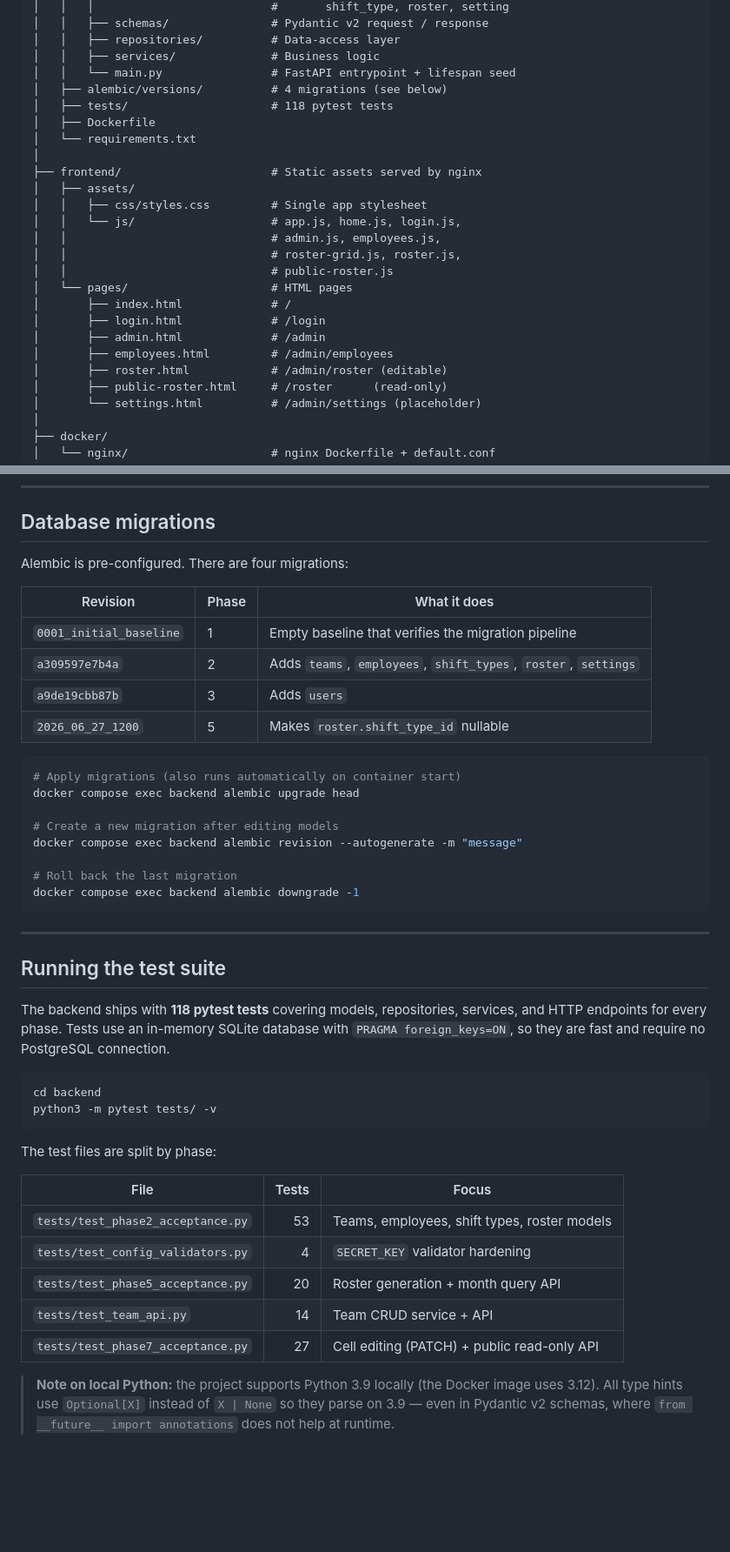
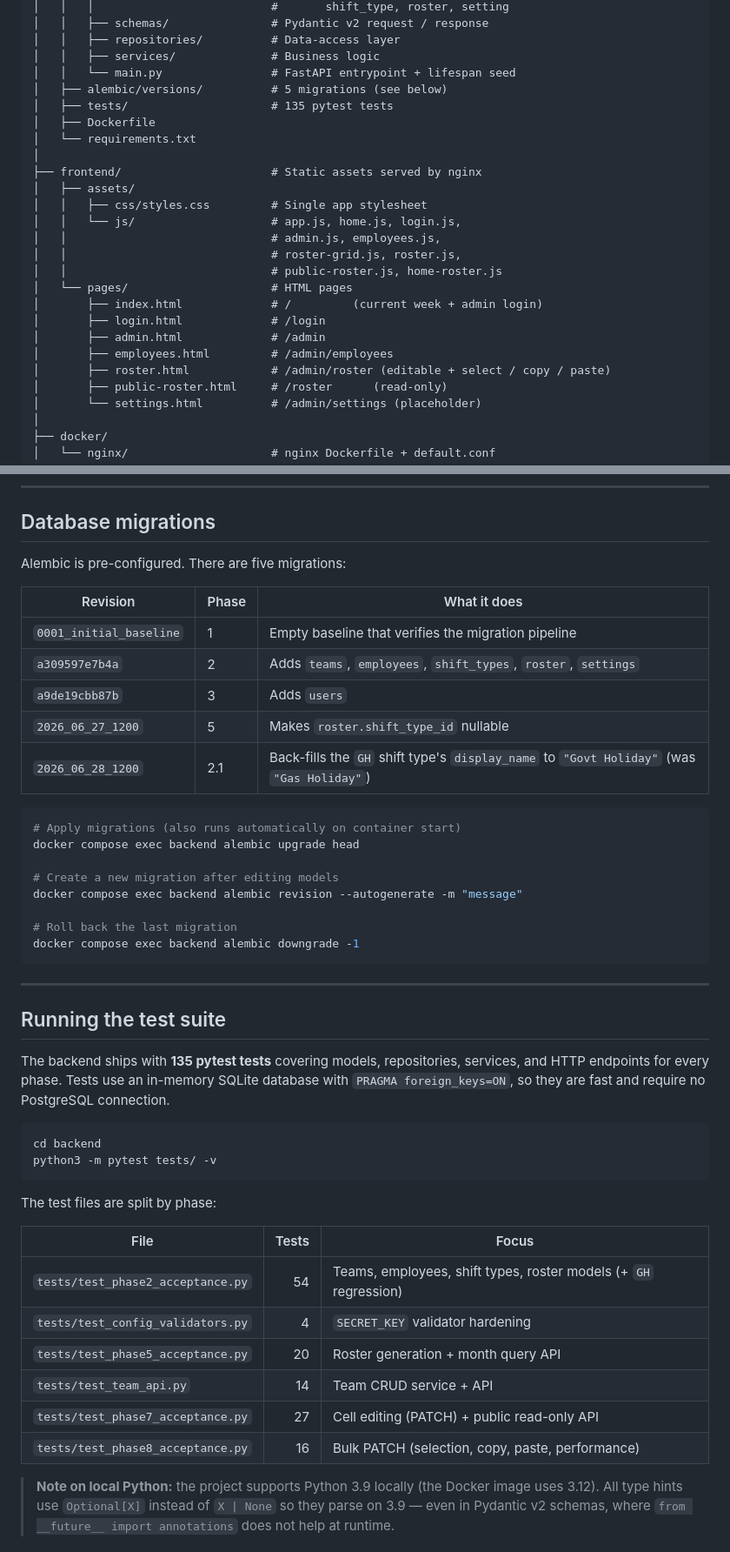
Before and after one commit to vijaykumarcm1991/shift-roster-new, a Markdown page: README.md, 2 parts joined by grey strips. Shown at 87% size. GitHub-like rendering; blank space fills up the shorter version.

````diff
--- a/README.md
+++ b/README.md
@@ -79,8 +94,8 @@ read-only viewer that requires no login.
 │   │   ├── repositories/          # Data-access layer
 │   │   ├── services/              # Business logic
 │   │   └── main.py                # FastAPI entrypoint + lifespan seed
-│   ├── alembic/versions/          # 4 migrations (see below)
-│   ├── tests/                     # 118 pytest tests
+│   ├── alembic/versions/          # 5 migrations (see below)
+│   ├── tests/                     # 135 pytest tests
 │   ├── Dockerfile
 │   └── requirements.txt
 │
@@ -90,13 +105,13 @@ read-only viewer that requires no login.
 │   │   └── js/                    # app.js, home.js, login.js,
 │   │                              # admin.js, employees.js,
 │   │                              # roster-grid.js, roster.js,
-│   │                              # public-roster.js
+│   │                              # public-roster.js, home-roster.js
 │   └── pages/                     # HTML pages
-│       ├── index.html             # /
+│       ├── index.html             # /         (current week + admin login)
 │       ├── login.html             # /login
 │       ├── admin.html             # /admin
 │       ├── employees.html         # /admin/employees
-│       ├── roster.html            # /admin/roster (editable)
+│       ├── roster.html            # /admin/roster (editable + select / copy / paste)
 │       ├── public-roster.html     # /roster      (read-only)
 │       └── settings.html          # /admin/settings (placeholder)
 │
@@ -253,7 +279,7 @@ roster endpoint is unauthenticated.
 
 ## Database migrations
 
-Alembic is pre-configured. There are four migrations:
+Alembic is pre-configured. There are five migrations:
 
 | Revision             | Phase | What it does                                              |
 |----------------------|-------|-----------------------------------------------------------|
@@ -261,6 +287,7 @@ Alembic is pre-configured. There are four migrations:
 | `a309597e7b4a`       | 2     | Adds `teams`, `employees`, `shift_types`, `roster`, `settings` |
 | `a9de19cbb87b`       | 3     | Adds `users`                                              |
 | `2026_06_27_1200`    | 5     | Makes `roster.shift_type_id` nullable                     |
+| `2026_06_28_1200`    | 2.1   | Back-fills the `GH` shift type's `display_name` to `"Govt Holiday"` (was `"Gas Holiday"`) |
 
 ```bash
 # Apply migrations (also runs automatically on container start)
@@ -277,7 +304,7 @@ docker compose exec backend alembic downgrade -1
 
 ## Running the test suite
 
-The backend ships with **118 pytest tests** covering models,
+The backend ships with **135 pytest tests** covering models,
 repositories, services, and HTTP endpoints for every phase.
 Tests use an in-memory SQLite database with
 `PRAGMA foreign_keys=ON`, so they are fast and require no
@@ -292,11 +319,12 @@ The test files are split by phase:
 
 | File                                | Tests | Focus                                          |
 |-------------------------------------|------:|------------------------------------------------|
-| `tests/test_phase2_acceptance.py`   |   53  | Teams, employees, shift types, roster models   |
+| `tests/test_phase2_acceptance.py`   |   54  | Teams, employees, shift types, roster models (+ `GH` regression) |
 | `tests/test_config_validators.py`   |    4  | `SECRET_KEY` validator hardening               |
 | `tests/test_phase5_acceptance.py`   |   20  | Roster generation + month query API            |
 | `tests/test_team_api.py`            |   14  | Team CRUD service + API                        |
 | `tests/test_phase7_acceptance.py`   |   27  | Cell editing (PATCH) + public read-only API    |
+| `tests/test_phase8_acceptance.py`   |   16  | Bulk PATCH (selection, copy, paste, performance) |
 
 > **Note on local Python:** the project supports Python 3.9 locally
 > (the Docker image uses 3.12). All type hints use `Optional[X]`
````
Also changed, not shown: other parts of README.md (+47 -19 lines).
